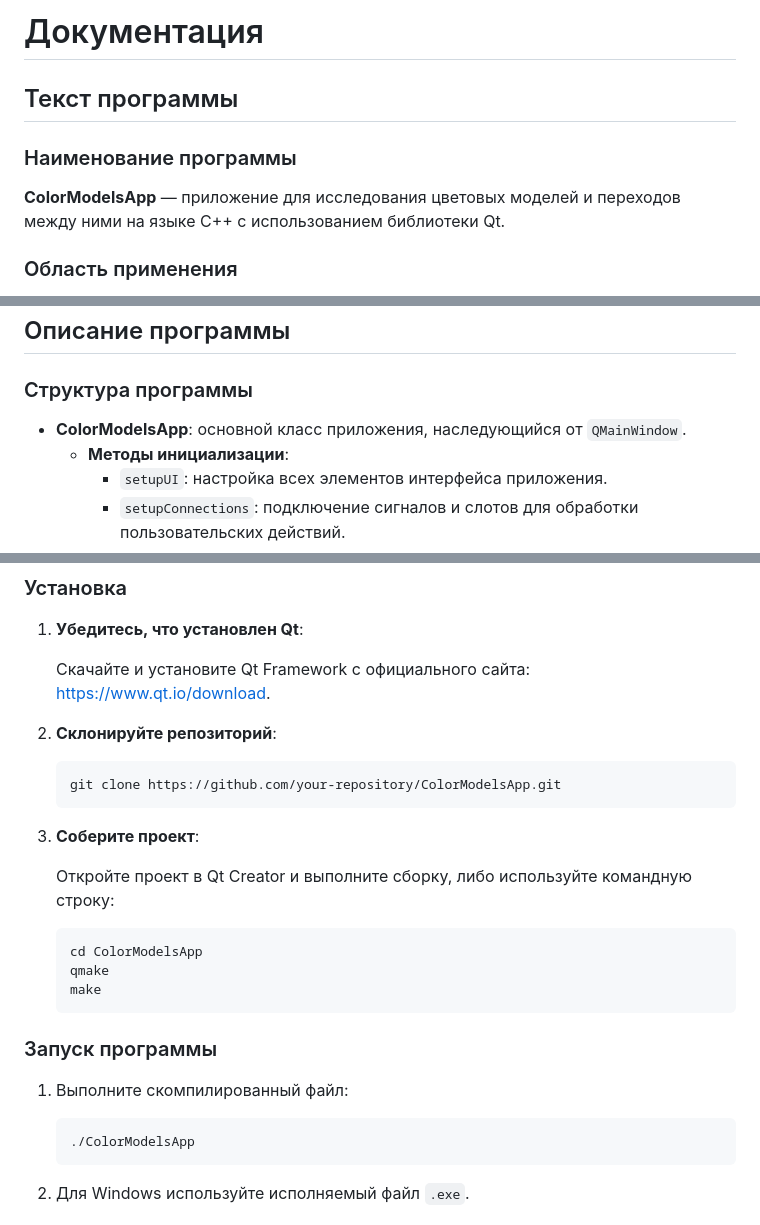
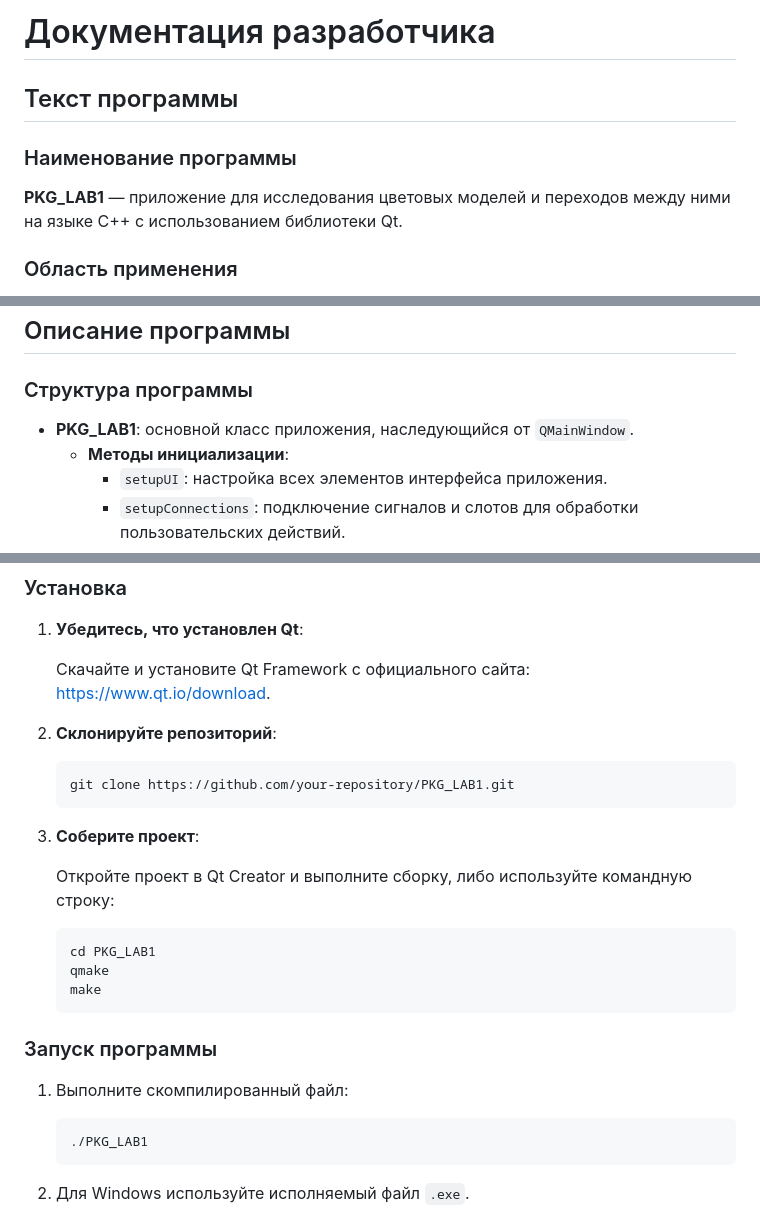
Before and after one commit to AlexSytsin/PKG, a Markdown page: PKG_LAB1/README.md, 3 parts joined by grey strips. Rendered like a GitHub page.

````diff
--- a/PKG_LAB1/README.md
+++ b/PKG_LAB1/README.md
@@ -1,10 +1,10 @@
-# Документация
+# Документация разработчика
 
 ## Текст программы
 
 ### Наименование программы
 
-**ColorModelsApp** — приложение для исследования цветовых моделей и переходов между ними на языке C++ с использованием библиотеки Qt.
+**PKG_LAB1** — приложение для исследования цветовых моделей и переходов между ними на языке C++ с использованием библиотеки Qt.
 
 ### Область применения
 
@@ -36,7 +36,7 @@
 
 ### Структура программы
 
-- **ColorModelsApp**: основной класс приложения, наследующийся от `QMainWindow`.
+- **PKG_LAB1**: основной класс приложения, наследующийся от `QMainWindow`.
   - **Методы инициализации**:
     - `setupUI`: настройка всех элементов интерфейса приложения.
     - `setupConnections`: подключение сигналов и слотов для обработки пользовательских действий.
@@ -99,7 +99,7 @@
 2. **Склонируйте репозиторий**:
 
    ```bash
-   git clone https://github.com/your-repository/ColorModelsApp.git
+   git clone https://github.com/your-repository/PKG_LAB1.git
    ```
 
 3. **Соберите проект**:
@@ -107,7 +107,7 @@
    Откройте проект в Qt Creator и выполните сборку, либо используйте командную строку:
 
    ```bash
-   cd ColorModelsApp
+   cd PKG_LAB1
    qmake
    make
    ```
@@ -117,7 +117,7 @@
 1. Выполните скомпилированный файл:
 
    ```bash
-   ./ColorModelsApp
+   ./PKG_LAB1
    ```
 
 2. Для Windows используйте исполняемый файл `.exe`.
````
Also changed, not shown: other parts of PKG_LAB1/README.md (+1 -1 lines).
